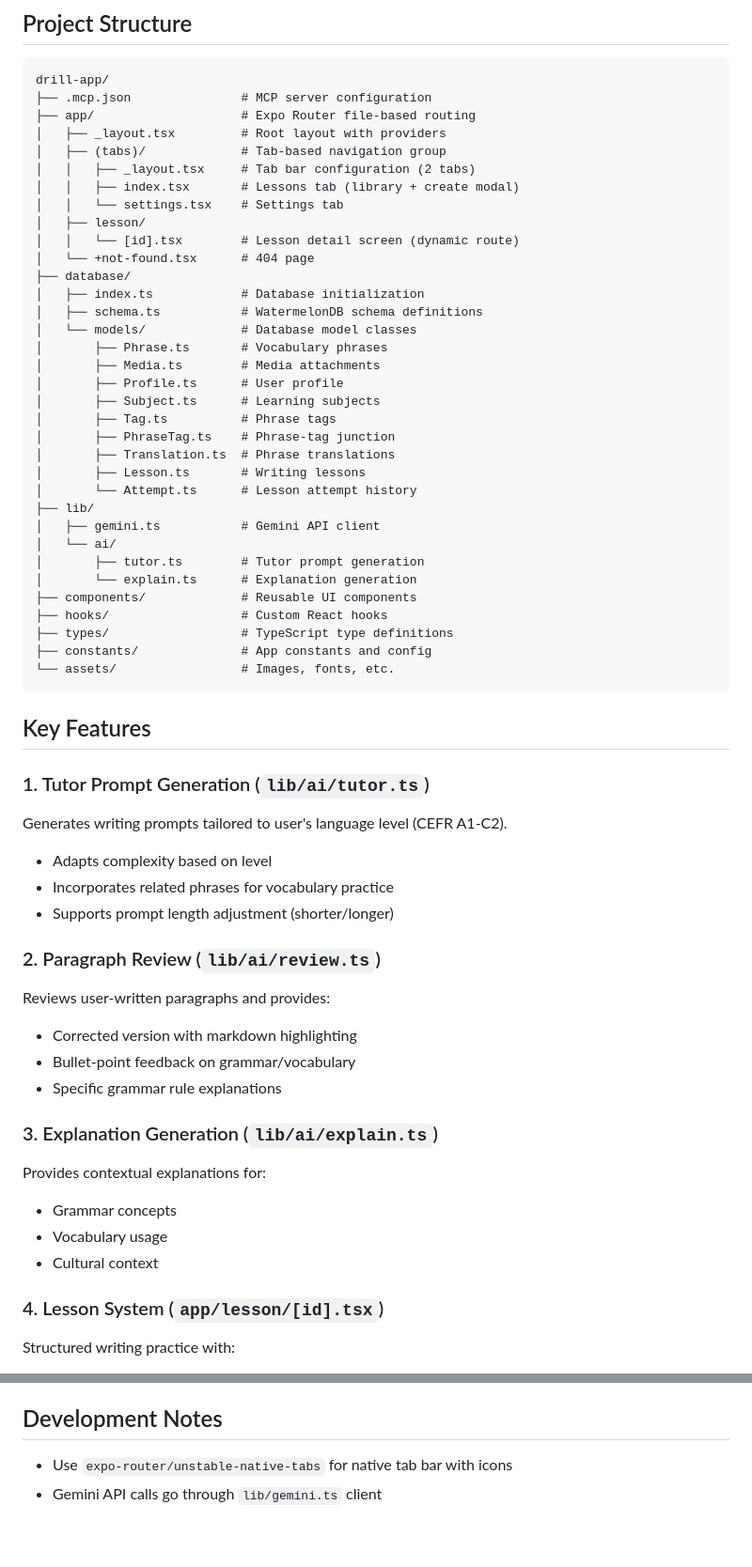
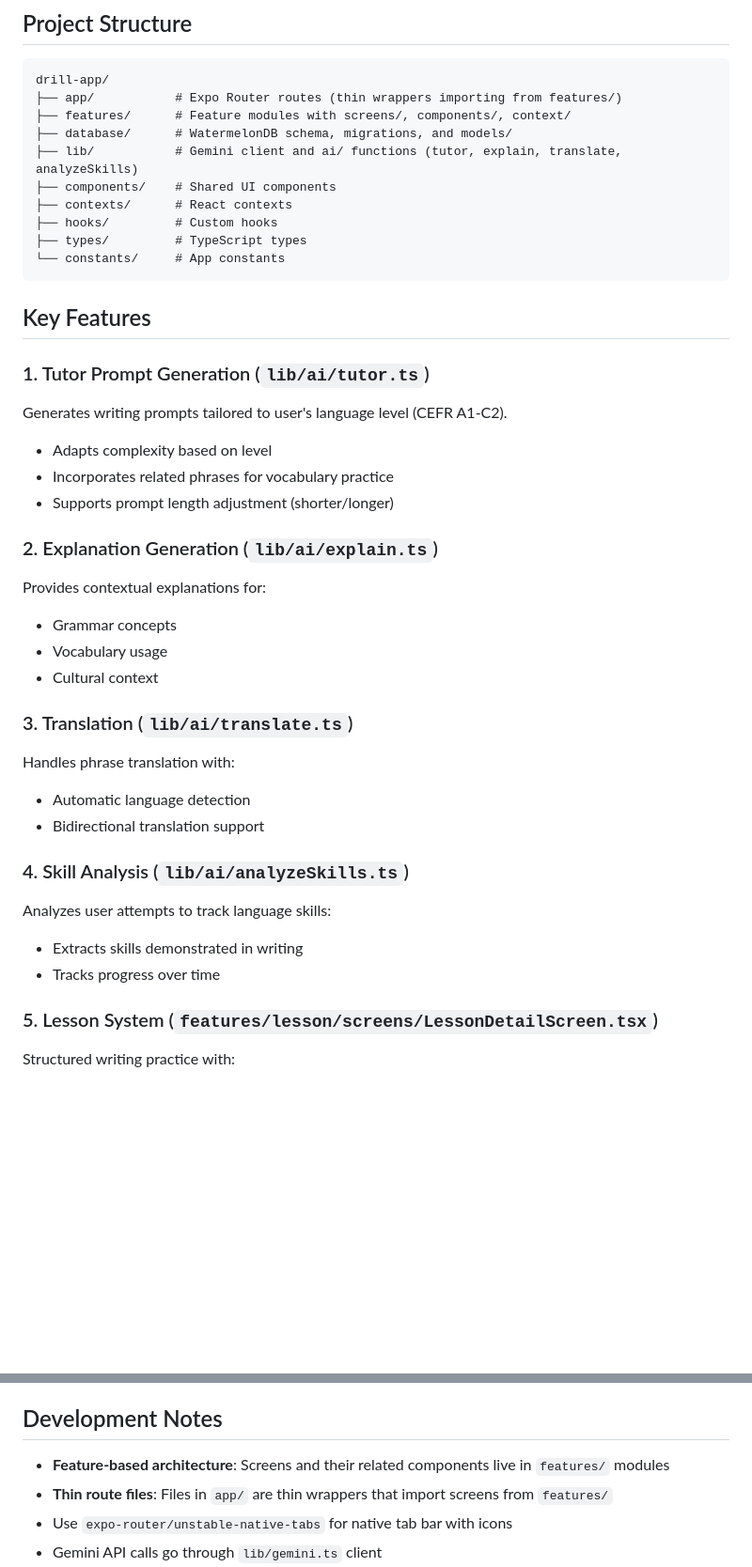
Before and after one commit to jchaselubitz/drill-app, a Markdown page: CLAUDE.md, 2 parts joined by grey strips. Shown at 94% size. GitHub-like rendering; blank space fills up the shorter version.

Commit message:
update claude code

````diff
--- a/CLAUDE.md
+++ b/CLAUDE.md
@@ -15,39 +15,15 @@ A React Native mobile app for language learning with AI-powered tutoring.
 
 ```
 drill-app/
-├── .mcp.json               # MCP server configuration
-├── app/                    # Expo Router file-based routing
-│   ├── _layout.tsx         # Root layout with providers
-│   ├── (tabs)/             # Tab-based navigation group
-│   │   ├── _layout.tsx     # Tab bar configuration (2 tabs)
-│   │   ├── index.tsx       # Lessons tab (library + create modal)
-│   │   └── settings.tsx    # Settings tab
-│   ├── lesson/
-│   │   └── [id].tsx        # Lesson detail screen (dynamic route)
-│   └── +not-found.tsx      # 404 page
-├── database/
-│   ├── index.ts            # Database initialization
-│   ├── schema.ts           # WatermelonDB schema definitions
-│   └── models/             # Database model classes
-│       ├── Phrase.ts       # Vocabulary phrases
-│       ├── Media.ts        # Media attachments
-│       ├── Profile.ts      # User profile
-│       ├── Subject.ts      # Learning subjects
-│       ├── Tag.ts          # Phrase tags
-│       ├── PhraseTag.ts    # Phrase-tag junction
-│       ├── Translation.ts  # Phrase translations
-│       ├── Lesson.ts       # Writing lessons
-│       └── Attempt.ts      # Lesson attempt history
-├── lib/
-│   ├── gemini.ts           # Gemini API client
-│   └── ai/
-│       ├── tutor.ts        # Tutor prompt generation
-│       └── explain.ts      # Explanation generation
-├── components/             # Reusable UI components
-├── hooks/                  # Custom React hooks
-├── types/                  # TypeScript type definitions
-├── constants/              # App constants and config
-└── assets/                 # Images, fonts, etc.
+├── app/           # Expo Router routes (thin wrappers importing from features/)
+├── features/      # Feature modules with screens/, components/, context/
+├── database/      # WatermelonDB schema, migrations, and models/
+├── lib/           # Gemini client and ai/ functions (tutor, explain, translate, analyzeSkills)
+├── components/    # Shared UI components
+├── contexts/      # React contexts
+├── hooks/         # Custom hooks
+├── types/         # TypeScript types
+└── constants/     # App constants
 ```
 
 ## Key Features
@@ -58,19 +34,23 @@ Generates writing prompts tailored to user's language level (CEFR A1-C2).
 - Incorporates related phrases for vocabulary practice
 - Supports prompt length adjustment (shorter/longer)
 
-### 2. Paragraph Review (`lib/ai/review.ts`)
-Reviews user-written paragraphs and provides:
-- Corrected version with markdown highlighting
-- Bullet-point feedback on grammar/vocabulary
-- Specific grammar rule explanations
-
-### 3. Explanation Generation (`lib/ai/explain.ts`)
+### 2. Explanation Generation (`lib/ai/explain.ts`)
 Provides contextual explanations for:
 - Grammar concepts
 - Vocabulary usage
 - Cultural context
 
-### 4. Lesson System (`app/lesson/[id].tsx`)
+### 3. Translation (`lib/ai/translate.ts`)
+Handles phrase translation with:
+- Automatic language detection
+- Bidirectional translation support
+
+### 4. Skill Analysis (`lib/ai/analyzeSkills.ts`)
+Analyzes user attempts to track language skills:
+- Extracts skills demonstrated in writing
+- Tracks progress over time
+
+### 5. Lesson System (`features/lesson/screens/LessonDetailScreen.tsx`)
 Structured writing practice with:
 - Saved prompts with topic, level, and related phrases
 - Attempt history with corrections and feedback
@@ -115,6 +95,8 @@ yarn new
 
 ## Development Notes
 
+- **Feature-based architecture**: Screens and their related components live in `features/` modules
+- **Thin route files**: Files in `app/` are thin wrappers that import screens from `features/`
 - Use `expo-router/unstable-native-tabs` for native tab bar with icons
 - Gemini API calls go through `lib/gemini.ts` client
 - All AI functions return typed responses
````
Also changed, not shown: other parts of CLAUDE.md (+2 -0 lines).
